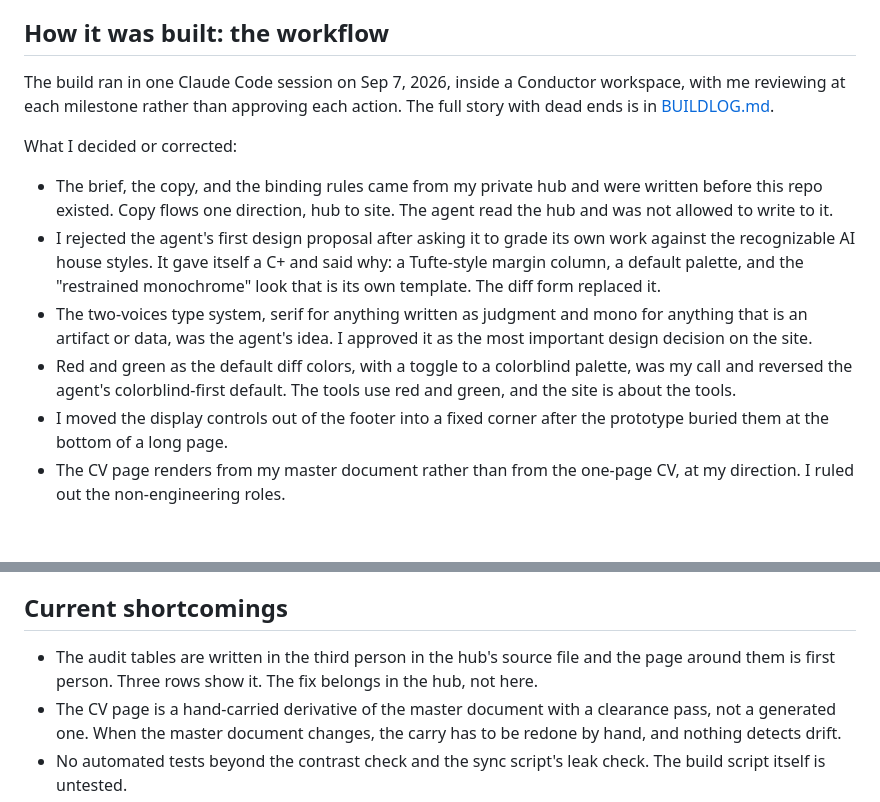
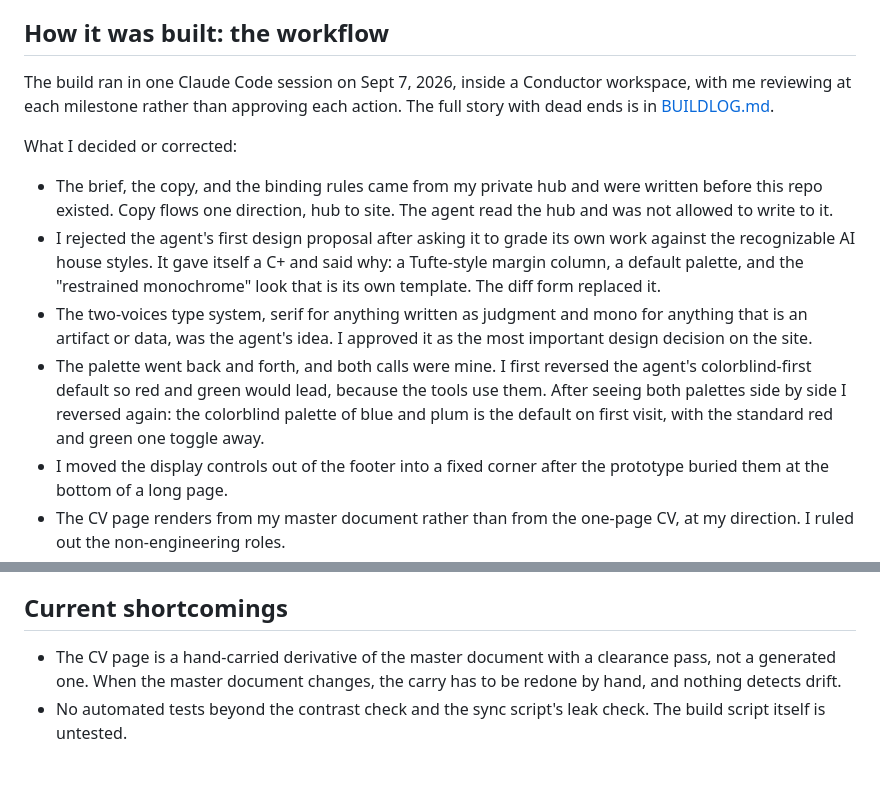
Before and after one commit to Jamie-DB/portfolio-site, a Markdown page: README.md, 2 parts joined by grey strips. Rendered like a GitHub page; blank space fills up the shorter version.

Commit message:
README and build log: palette default, voice fix, and Sept house style
Co-Authored-By: Claude Opus 5 (1M context) <noreply@anthropic.com>

```diff
--- a/README.md
+++ b/README.md
@@ -8,14 +8,14 @@ This is portfolio evidence for a job hunt, not a product. It exists so a hiring
 
 ## How it was built: the workflow
 
-The build ran in one Claude Code session on Sep 7, 2026, inside a Conductor workspace, with me reviewing at each milestone rather than approving each action. The full story with dead ends is in [BUILDLOG.md](BUILDLOG.md).
+The build ran in one Claude Code session on Sept 7, 2026, inside a Conductor workspace, with me reviewing at each milestone rather than approving each action. The full story with dead ends is in [BUILDLOG.md](BUILDLOG.md).
 
 What I decided or corrected:
 
 - The brief, the copy, and the binding rules came from my private hub and were written before this repo existed. Copy flows one direction, hub to site. The agent read the hub and was not allowed to write to it.
 - I rejected the agent's first design proposal after asking it to grade its own work against the recognizable AI house styles. It gave itself a C+ and said why: a Tufte-style margin column, a default palette, and the "restrained monochrome" look that is its own template. The diff form replaced it.
 - The two-voices type system, serif for anything written as judgment and mono for anything that is an artifact or data, was the agent's idea. I approved it as the most important design decision on the site.
-- Red and green as the default diff colors, with a toggle to a colorblind palette, was my call and reversed the agent's colorblind-first default. The tools use red and green, and the site is about the tools.
+- The palette went back and forth, and both calls were mine. I first reversed the agent's colorblind-first default so red and green would lead, because the tools use them. After seeing both palettes side by side I reversed again: the colorblind palette of blue and plum is the default on first visit, with the standard red and green one toggle away.
 - I moved the display controls out of the footer into a fixed corner after the prototype buried them at the bottom of a long page.
 - The CV page renders from my master document rather than from the one-page CV, at my direction. I ruled out the non-engineering roles.
 - I confirmed the containment paragraph on the audit page as my actual reasoning and added a paragraph about why a tool that makes branch-per-agent the normal path is worth more than its components.
@@ -30,7 +30,6 @@ What was delegated:
 
 ## Current shortcomings
 
-- The audit tables are written in the third person in the hub's source file and the page around them is first person. Three rows show it. The fix belongs in the hub, not here.
 - The CV page is a hand-carried derivative of the master document with a clearance pass, not a generated one. When the master document changes, the carry has to be redone by hand, and nothing detects drift.
 - No automated tests beyond the contrast check and the sync script's leak check. The build script itself is untested.
 - The screen recording slot and the meta case study slot on the "How I build software now" page are empty HTML comments.
```
Also changed, not shown: BUILDLOG.md (+33 -33 lines).
